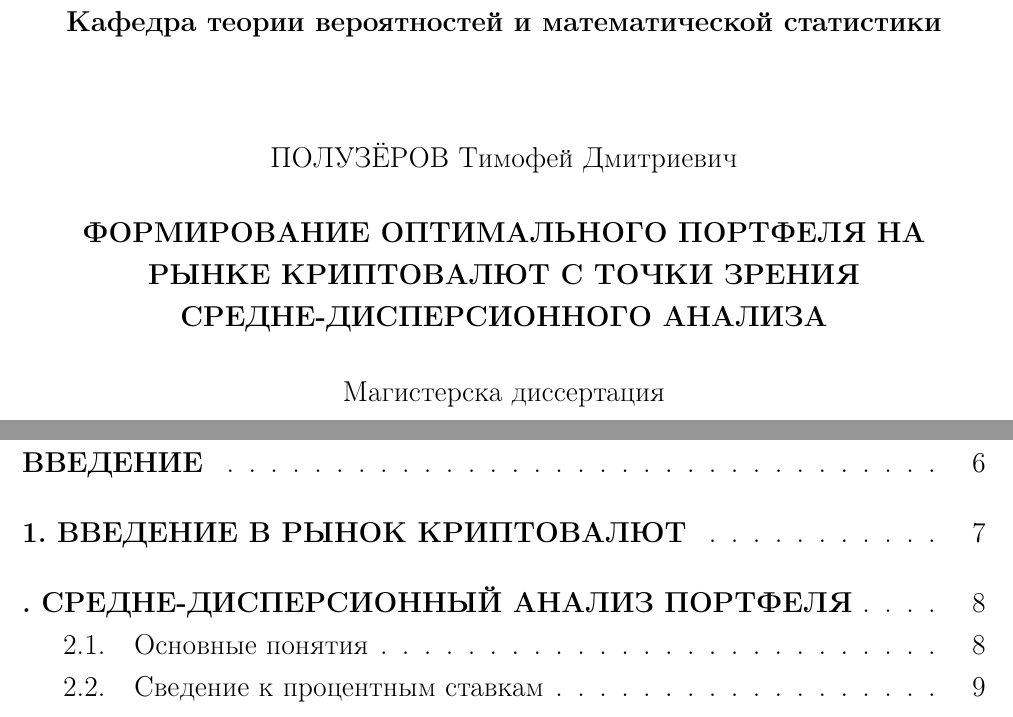
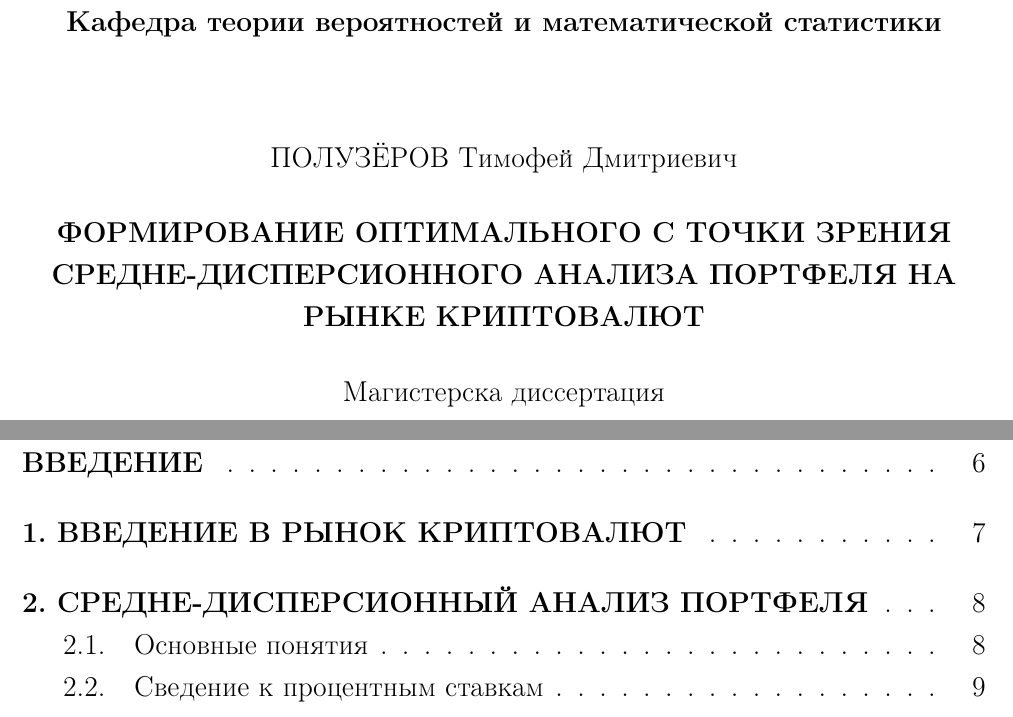
Before and after one commit to poluzerovT/Masters-thesis, a LaTeX document (main.tex, which reads body/chapter_2.tex, periphery/title.tex): two parts of pages 1 and 2 of 16, joined at a grey line, cut so that both start at the same text. Compiled offline with pdfLaTeX.

Commit message:
Small fix

```diff
--- a/body/chapter_2.tex
+++ b/body/chapter_2.tex
@@ -3,7 +3,7 @@
 	\textbf{\large 2. СРЕДНЕ-ДИСПЕРСИОННЫЙ АНАЛИЗ ПОРТФЕЛЯ}
 \end{center}
 \refstepcounter{chapter}
-\addcontentsline{toc}{chapter}{. СРЕДНЕ-ДИСПЕРСИОННЫЙ АНАЛИЗ ПОРТФЕЛЯ}
+\addcontentsline{toc}{chapter}{2. СРЕДНЕ-ДИСПЕРСИОННЫЙ АНАЛИЗ ПОРТФЕЛЯ}
 
 \section{Основные понятия}
 
--- a/periphery/title.tex
+++ b/periphery/title.tex
@@ -16,7 +16,7 @@
     \end{center}
 
     \begin{center}
-        \textbf{ФОРМИРОВАНИЕ ОПТИМАЛЬНОГО ПОРТФЕЛЯ НА РЫНКЕ КРИПТОВАЛЮТ С ТОЧКИ ЗРЕНИЯ СРЕДНЕ-ДИСПЕРСИОННОГО АНАЛИЗА}
+        \textbf{ФОРМИРОВАНИЕ ОПТИМАЛЬНОГО С ТОЧКИ ЗРЕНИЯ СРЕДНЕ-ДИСПЕРСИОННОГО АНАЛИЗА ПОРТФЕЛЯ НА РЫНКЕ КРИПТОВАЛЮТ}
     \end{center}
 
     \begin{center}
```
Also changed, not shown: main.pdf.
